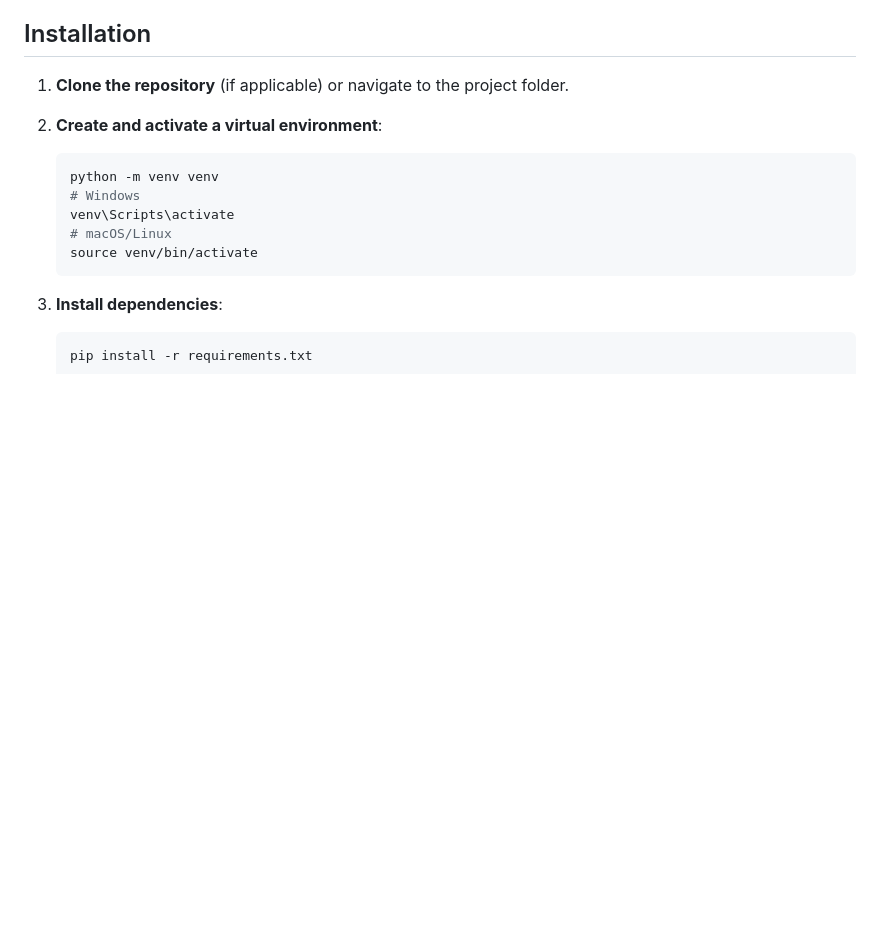
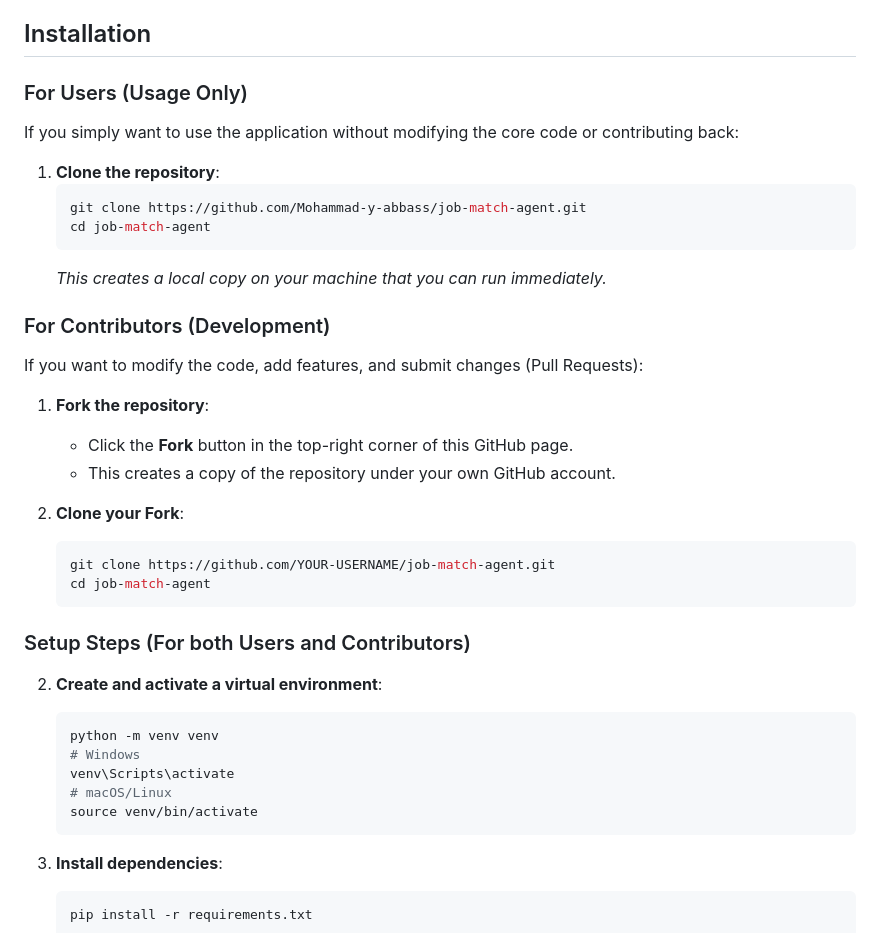
Before and after one commit to Mohammad-y-abbass/job-match-agent, a Markdown page: README.md, the part around the change. Rendered like a GitHub page; blank space fills up the shorter version.

````diff
--- a/README.md
+++ b/README.md
@@ -17,7 +17,30 @@ A comprehensive tool to scrape job listings, extract details, clean descriptions
 
 ## Installation
 
-1.  **Clone the repository** (if applicable) or navigate to the project folder.
+### For Users (Usage Only)
+If you simply want to use the application without modifying the core code or contributing back:
+
+1.  **Clone the repository**:
+    ```bash
+    git clone https://github.com/Mohammad-y-abbass/job-match-agent.git
+    cd job-match-agent
+    ```
+    *This creates a local copy on your machine that you can run immediately.*
+
+### For Contributors (Development)
+If you want to modify the code, add features, and submit changes (Pull Requests):
+
+1.  **Fork the repository**:
+    *   Click the **Fork** button in the top-right corner of this GitHub page.
+    *   This creates a copy of the repository under your own GitHub account.
+
+2.  **Clone your Fork**:
+    ```bash
+    git clone https://github.com/YOUR-USERNAME/job-match-agent.git
+    cd job-match-agent
+    ```
+
+### Setup Steps (For both Users and Contributors)
 
 2.  **Create and activate a virtual environment**:
     ```bash
````
Also changed, not shown: LICENSE.md (added, +14 -0 lines).
